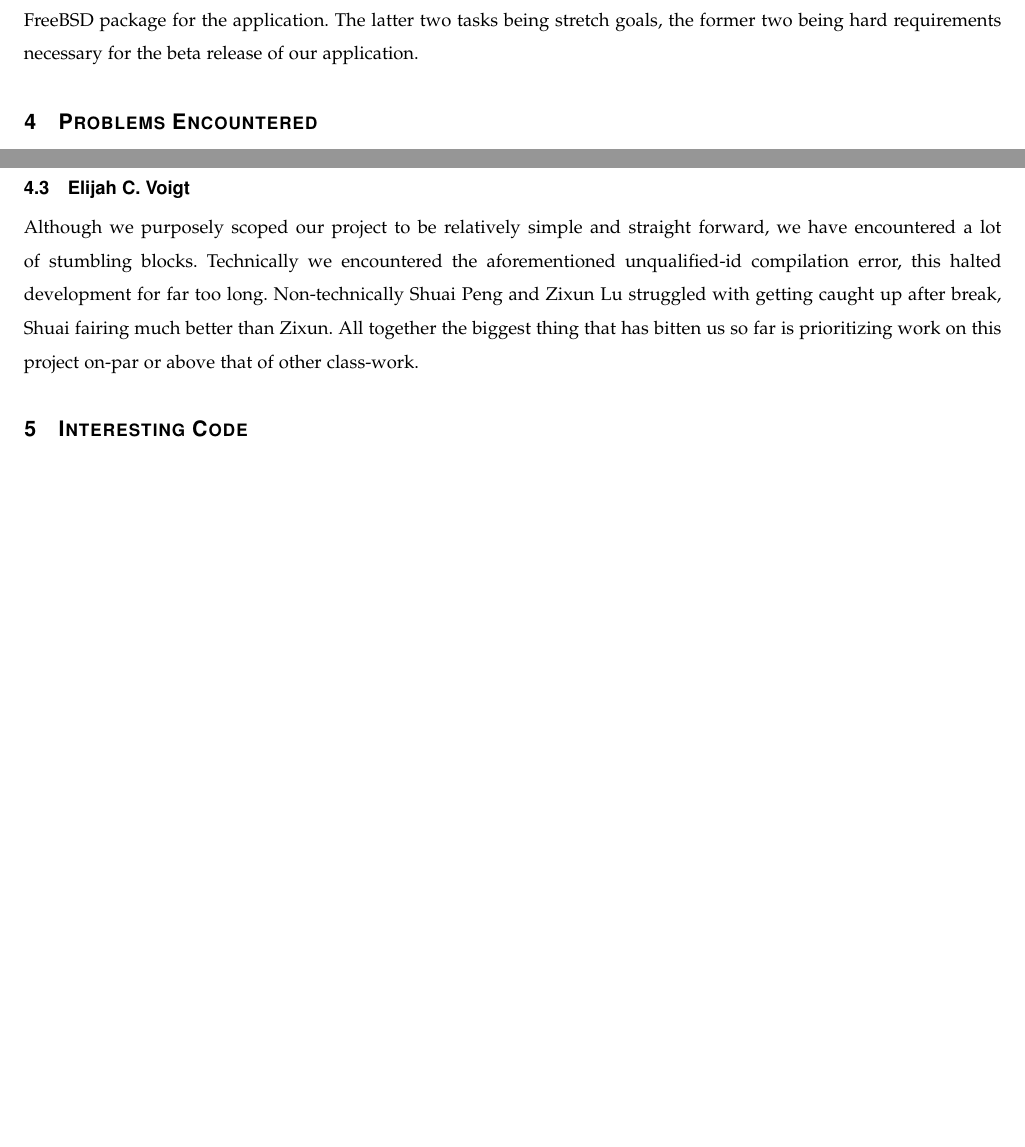
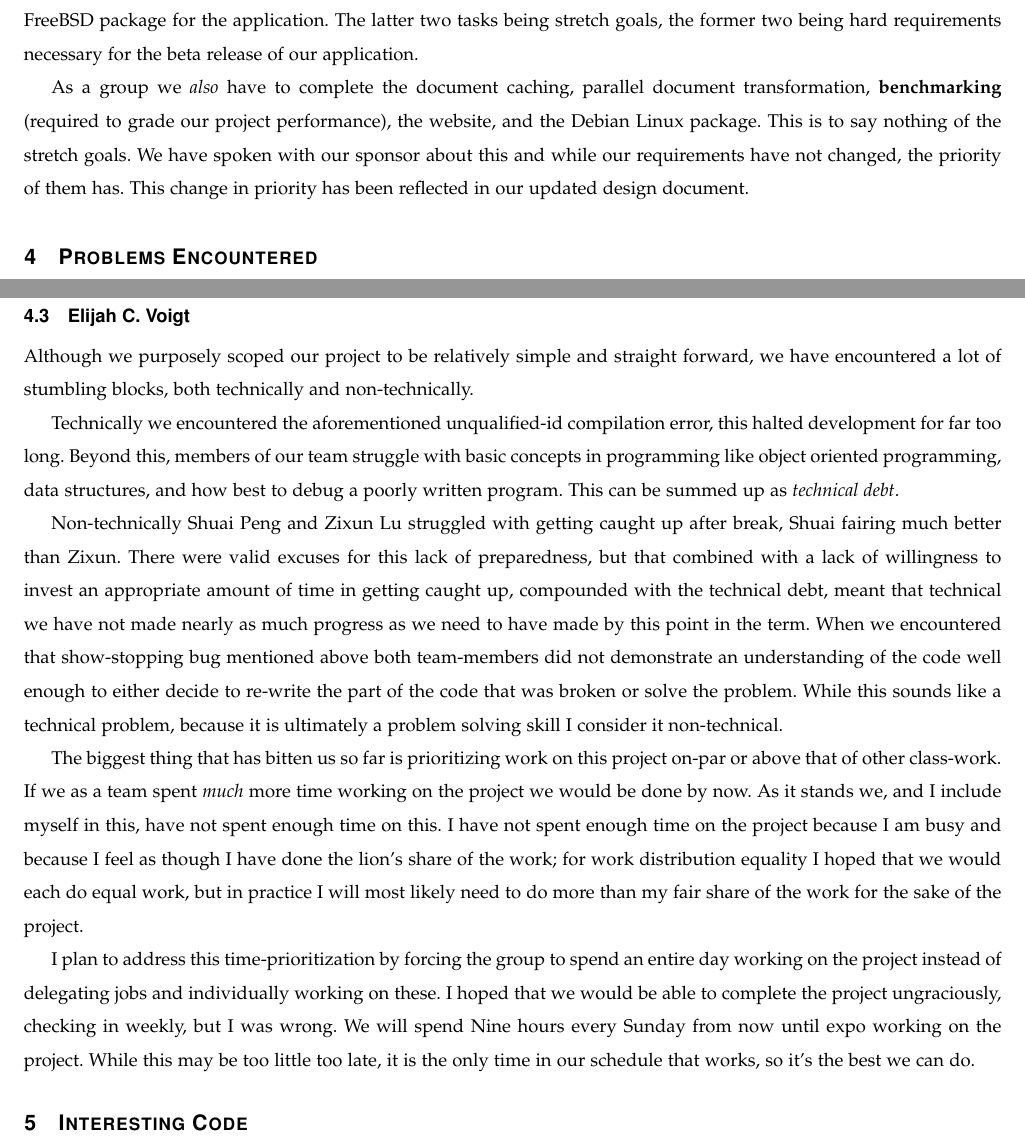
Before and after one commit to XZES40/CS-Capstone-Project, a LaTeX paper (winter-progress-report-midterm.tex): two parts of pages 3 and 4 of 5 before the commit and two parts of pages 3 and 4 of 6 after it, joined at a grey line, cut so that both start at the same text, the shorter picture padded with empty space. Compiled offline with LaTeX, dvips and Ghostscript.

Commit message:
Additional changes made to the winter progress report.

```diff
--- a/winter-progress-report-midterm.tex
+++ b/winter-progress-report-midterm.tex
@@ -120,6 +128,11 @@ The remaining tasks that I am responsible for is complete the cache function, we
 
 Having completed basic document transformation, my remaining tasks include turning the application into a daemon (long-running process), exposing it over the web with a CGI script, creating a Command-line interface, and creating a FreeBSD package for the application.
 The latter two tasks being stretch goals, the former two being hard requirements necessary for the beta release of our application.
+
+As a group we \textit{also} have to complete the document caching, parallel document transformation, \textbf{benchmarking} (required to grade our project performance), the website, and the Debian Linux package.
+This is to say nothing of the stretch goals.
+We have spoken with our sponsor about this and while our requirements have not changed, the priority of them has.
+This change in priority has been reflected in our updated design document.
 
 %%%%%%%%%%%%%%%%%%%%%%%%%%%%%%%%%
 % Problems Encountered
@@ -151,10 +164,26 @@ Finally, we get over this bugs, and our program can transformer document success
 
 \subsection{Elijah C. Voigt}
 
-Although we purposely scoped our project to be relatively simple and straight forward, we have encountered a lot of stumbling blocks.
+Although we purposely scoped our project to be relatively simple and straight forward, we have encountered a lot of stumbling blocks, both technically and non-technically.
+
 Technically we encountered the aforementioned unqualified-id compilation error, this halted development for far too long.
+Beyond this, members of our team struggle with basic concepts in programming like object oriented programming, data structures, and how best to debug a poorly written program.
+This can be summed up as \textit{technical debt}.
+
 Non-technically Shuai Peng and Zixun Lu struggled with getting caught up after break, Shuai fairing much better than Zixun.
-All together the biggest thing that has bitten us so far is prioritizing work on this project on-par or above that of other class-work.
+There were valid excuses for this lack of preparedness, but that combined with a lack of willingness to invest an appropriate amount of time in getting caught up, compounded with the technical debt, meant that technical we have not made nearly as much progress as we need to have made by this point in the term.
+When we encountered that show-stopping bug mentioned above both team-members did not demonstrate an understanding of the code well enough to either decide to re-write the part of the code that was broken or solve the problem.
+While this sounds like a technical problem, because it is ultimately a problem solving skill I consider it non-technical.
+
+The biggest thing that has bitten us so far is prioritizing work on this project on-par or above that of other class-work.
+If we as a team spent \textit{much} more time working on the project we would be done by now.
+As it stands we, and I include myself in this, have not spent enough time on this.
+I have not spent enough time on the project because I am busy and because I feel as though I have done the lion's share of the work; for work distribution equality I hoped that we would each do equal work, but in practice I will most likely need to do more than my fair share of the work for the sake of the project.
+
+I plan to address this time-prioritization by forcing the group to spend an entire day working on the project instead of delegating jobs and individually working on these.
+I hoped that we would be able to complete the project ungraciously, checking in weekly, but I was wrong.
+We will spend Nine hours every Sunday from now until expo working on the project.
+While this may be too little too late, it is the only time in our schedule that works, so it's the best we can do.
 
 %%%%%%%%%%%%%%%%%%%%%%%%%%%%%%%%%
 % Interesting code
```
Also changed, not shown: sections/design-document/body.tex (+2 -2 lines), sections/references.bib (+5 -0 lines), sections/tech-review/conclusion.tex (+1 -1 lines), winter-progress-report-midterm.pdf, winter-progress-report-midterm.tex (18 more changed lines).
